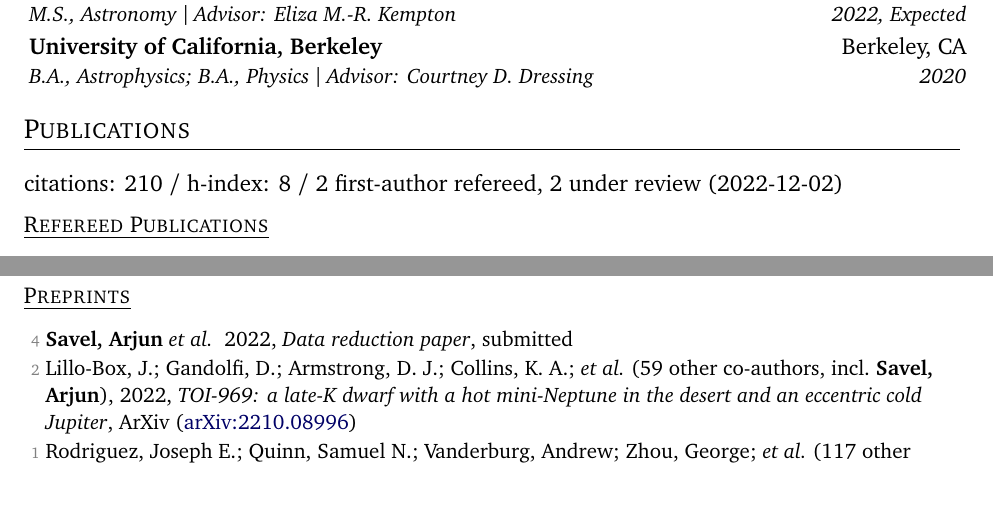
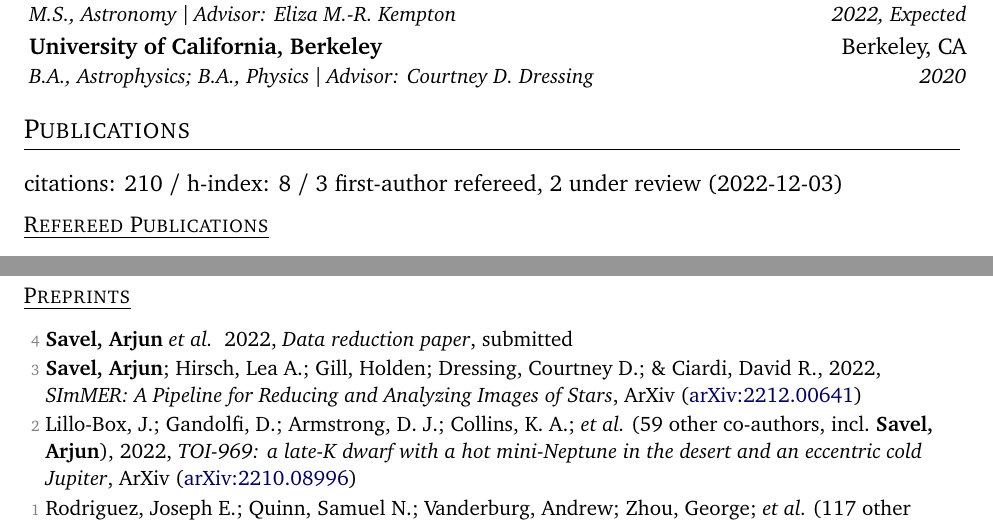
Before and after one commit to arjunsavel/CV, a LaTeX document (main_twopage.tex, which reads supp_tex/pubs_summary.tex, supp_tex/pubs_unref.tex): two parts of pages 1 and 2 of 3, joined at a grey line, cut so that both start at the same text, the shorter picture padded with empty space. Compiled offline with pdfLaTeX.

Commit message:
Scrape and update publications

```diff
--- a/supp_tex/pubs_summary.tex
+++ b/supp_tex/pubs_summary.tex
@@ -1 +1 @@
-citations: 210 / h-index: 8 / 2 first-author refereed, 2 under review  (2022-12-02)
+citations: 210 / h-index: 8 / 3 first-author refereed, 2 under review  (2022-12-03)
--- a/supp_tex/pubs_unref.tex
+++ b/supp_tex/pubs_unref.tex
@@ -1,3 +1,5 @@
+\item[{\color{numcolor}\scriptsize3}] \textbf{Savel, Arjun}; Hirsch, Lea A.; Gill, Holden; Dressing, Courtney D.; \& Ciardi, David R., 2022, \emph{SImMER: A Pipeline for Reducing and Analyzing Images of Stars}, ArXiv (\arxiv{2212.00641})
+
 \item[{\color{numcolor}\scriptsize2}] Lillo-Box, J.; Gandolfi, D.; Armstrong, D. J.; Collins, K. A.; \etal\ ({59} other co-authors, incl.\ \textbf{Savel, Arjun}), 2022, \emph{TOI-969: a late-K dwarf with a hot mini-Neptune in the desert and an eccentric cold Jupiter}, ArXiv (\arxiv{2210.08996})
 
 \item[{\color{numcolor}\scriptsize1}] Rodriguez, Joseph E.; Quinn, Samuel N.; Vanderburg, Andrew; Zhou, George; \etal\ ({117} other co-authors, incl.\ \textbf{Savel, Arjun}), 2022, \emph{Another Shipment of Six Short-Period Giant Planets from TESS}, ArXiv (\arxiv{2205.05709}) [\href{https://ui.adsabs.harvard.edu/abs/2022arXiv220505709R}{3 citations}]
```
Also changed, not shown: 1 other file.
